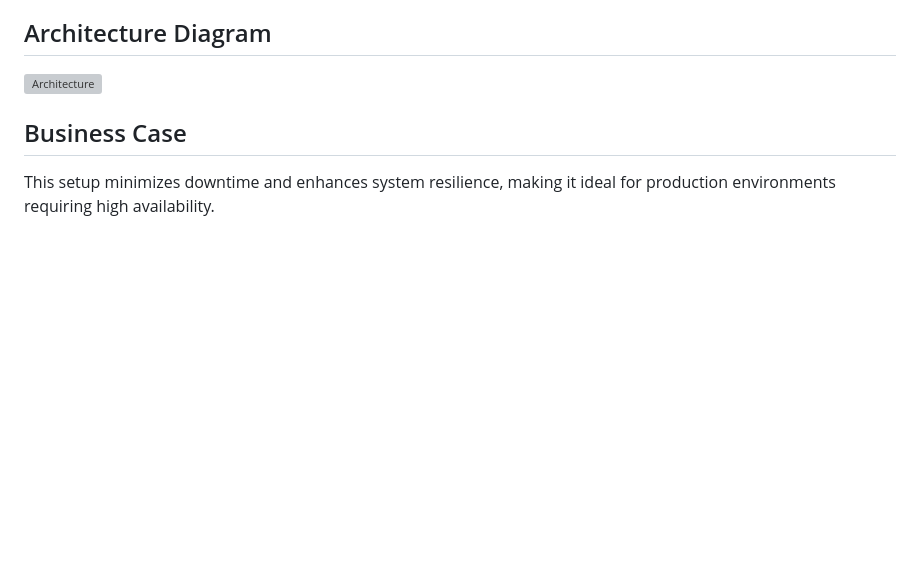
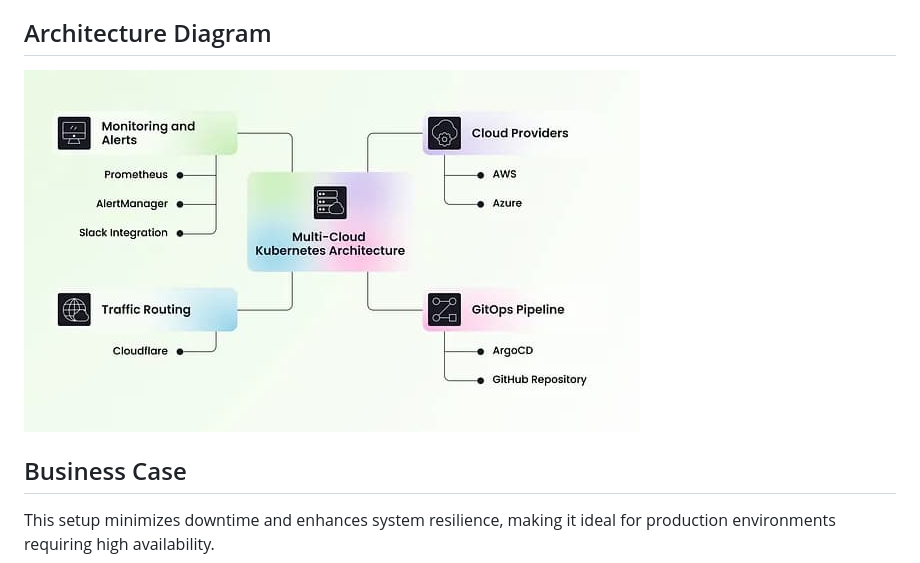
Before and after one commit to mac-cloud/INFRA-MULTICLOUD, a Markdown page: README.md, the part around the change. Rendered like a GitHub page; pictures changed too: Images/infra.jpeg (added); blank space fills up the shorter version; grey boxes are pictures that could not be loaded.

Commit message:
infrastructure images

```diff
--- a/README.md
+++ b/README.md
@@ -65,7 +65,7 @@ helm install prometheus prometheus-community/kube-prometheus-stack --namespace m
 - Simulate node failures and observe alerting mechanisms.
 
 ## Architecture Diagram
-![Architecture](docs/architecture-diagram.png)
+![Architecture](Images/infra.jpeg)
 
 ## Business Case
 This setup minimizes downtime and enhances system resilience, making it ideal for production environments requiring high availability.
```
